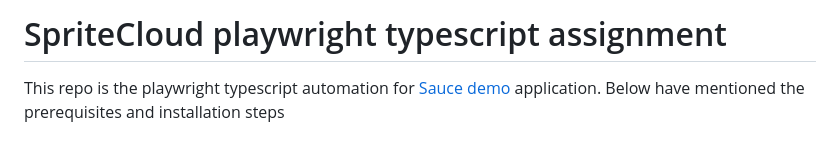
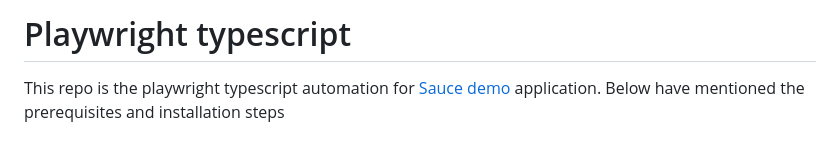
Before and after one commit to sriramgithubrepo/playwright-typescript, a Markdown page: readme.md, the part around the change. Rendered like a GitHub page.

```diff
--- a/readme.md
+++ b/readme.md
@@ -1,4 +1,4 @@
-# SpriteCloud playwright typescript assignment
+# Playwright typescript
 This repo is the playwright typescript automation for [Sauce demo](https://www.saucedemo.com/) application.
 Below have mentioned the prerequisites and installation steps
 
```
